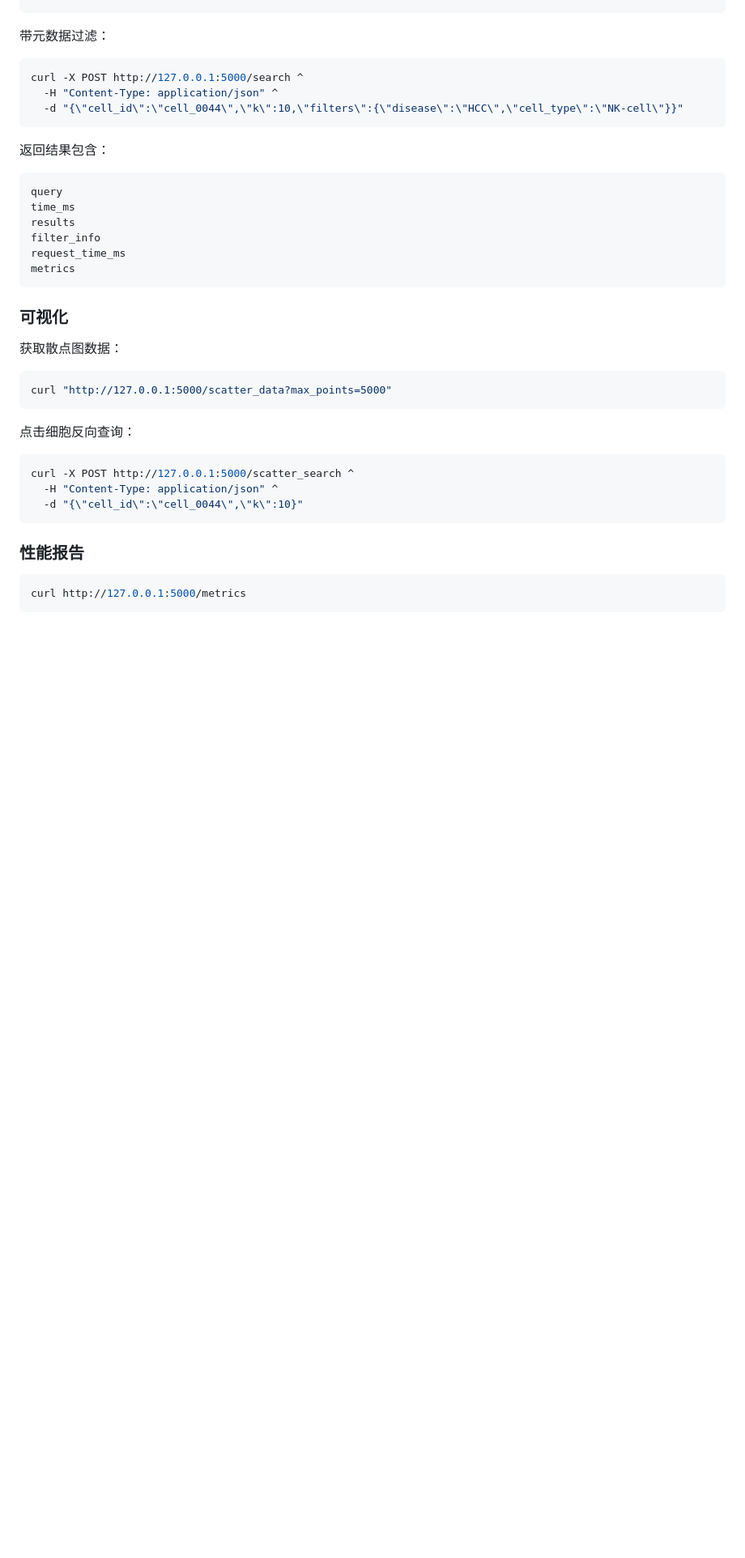
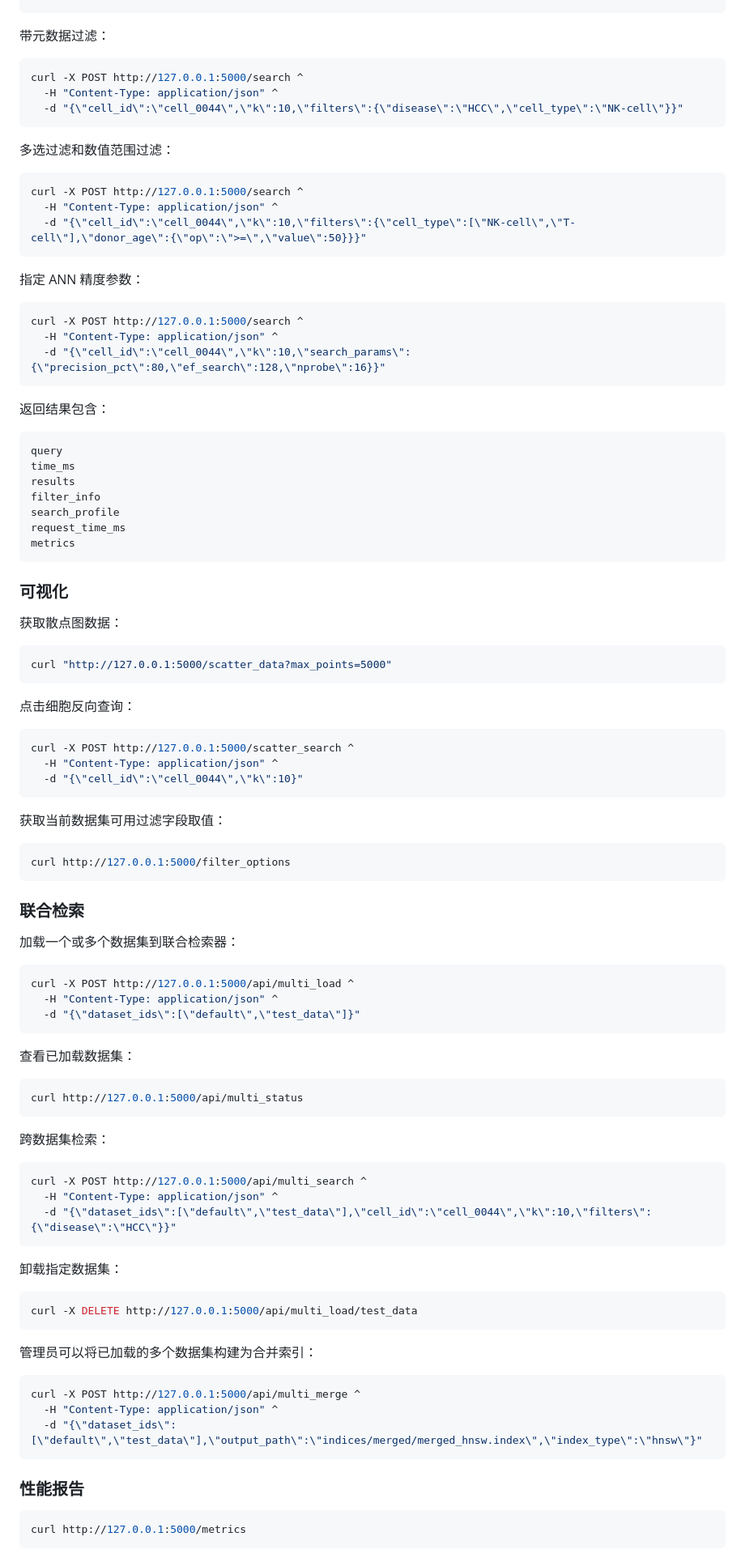
Before and after one commit to kongsherry/software_project, a Markdown page: README.md, the part around one of its changes. Shown at 81% size. Rendered like a GitHub page; blank space fills up the shorter version.

````diff
--- a/README.md
+++ b/README.md
@@ -345,6 +360,22 @@ curl -X POST http://127.0.0.1:5000/search ^
   -d "{\"cell_id\":\"cell_0044\",\"k\":10,\"filters\":{\"disease\":\"HCC\",\"cell_type\":\"NK-cell\"}}"
 ```
 
+多选过滤和数值范围过滤：
+
+```bash
+curl -X POST http://127.0.0.1:5000/search ^
+  -H "Content-Type: application/json" ^
+  -d "{\"cell_id\":\"cell_0044\",\"k\":10,\"filters\":{\"cell_type\":[\"NK-cell\",\"T-cell\"],\"donor_age\":{\"op\":\">=\",\"value\":50}}}"
+```
+
+指定 ANN 精度参数：
+
+```bash
+curl -X POST http://127.0.0.1:5000/search ^
+  -H "Content-Type: application/json" ^
+  -d "{\"cell_id\":\"cell_0044\",\"k\":10,\"search_params\":{\"precision_pct\":80,\"ef_search\":128,\"nprobe\":16}}"
+```
+
 返回结果包含：
 
 ```text
@@ -352,6 +383,7 @@ query
 time_ms
 results
 filter_info
+search_profile
 request_time_ms
 metrics
 ```
@@ -370,6 +402,50 @@ curl "http://127.0.0.1:5000/scatter_data?max_points=5000"
 curl -X POST http://127.0.0.1:5000/scatter_search ^
   -H "Content-Type: application/json" ^
   -d "{\"cell_id\":\"cell_0044\",\"k\":10}"
+```
+
+获取当前数据集可用过滤字段取值：
+
+```bash
+curl http://127.0.0.1:5000/filter_options
+```
+
+### 联合检索
+
+加载一个或多个数据集到联合检索器：
+
+```bash
+curl -X POST http://127.0.0.1:5000/api/multi_load ^
+  -H "Content-Type: application/json" ^
+  -d "{\"dataset_ids\":[\"default\",\"test_data\"]}"
+```
+
+查看已加载数据集：
+
+```bash
+curl http://127.0.0.1:5000/api/multi_status
+```
+
+跨数据集检索：
+
+```bash
+curl -X POST http://127.0.0.1:5000/api/multi_search ^
+  -H "Content-Type: application/json" ^
+  -d "{\"dataset_ids\":[\"default\",\"test_data\"],\"cell_id\":\"cell_0044\",\"k\":10,\"filters\":{\"disease\":\"HCC\"}}"
+```
+
+卸载指定数据集：
+
+```bash
+curl -X DELETE http://127.0.0.1:5000/api/multi_load/test_data
+```
+
+管理员可以将已加载的多个数据集构建为合并索引：
+
+```bash
+curl -X POST http://127.0.0.1:5000/api/multi_merge ^
+  -H "Content-Type: application/json" ^
+  -d "{\"dataset_ids\":[\"default\",\"test_data\"],\"output_path\":\"indices/merged/merged_hnsw.index\",\"index_type\":\"hnsw\"}"
 ```
 
 ### 性能报告
````
Also changed, not shown: other parts of README.md (+49 -28 lines).
